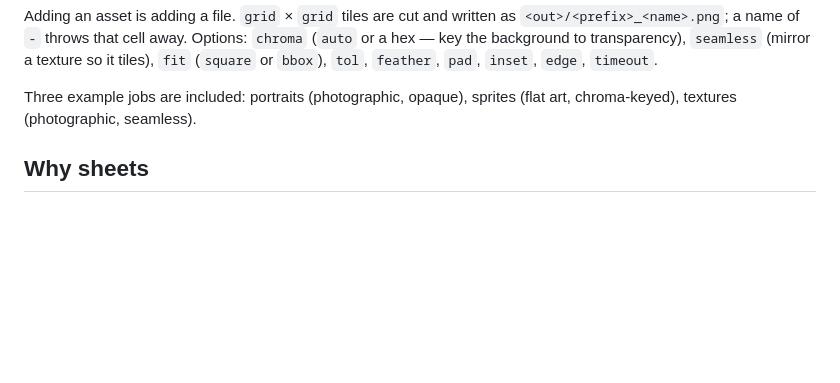
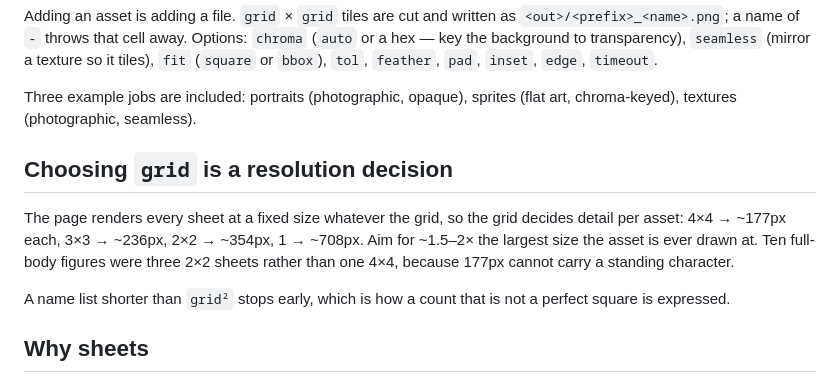
Before and after one commit to javimosch/linux-use, a Markdown page: contrib/sheetgen/README.md, the part around the change. Rendered like a GitHub page; blank space fills up the shorter version.

Commit message:
sheetgen: document grid as a resolution decision
The page renders every sheet at a fixed size whatever the grid, so grid picks
detail per asset rather than merely batching: 4x4 gives ~177px a tile, 2x2
gives ~354px, for the same one generation. Aim for 1.5-2x the largest size the
asset is ever drawn at. Ten full-body heroes were three 2x2 sheets rather than
one 4x4 for exactly this reason.

Co-Authored-By: Claude Opus 5 <noreply@anthropic.com>

```diff
--- a/contrib/sheetgen/README.md
+++ b/contrib/sheetgen/README.md
@@ -62,6 +62,17 @@ Adding an asset is adding a file. `grid` × `grid` tiles are cut and written as
 
 Three example jobs are included: portraits (photographic, opaque), sprites
 (flat art, chroma-keyed), textures (photographic, seamless).
+
+## Choosing `grid` is a resolution decision
+
+The page renders every sheet at a fixed size whatever the grid, so the grid
+decides detail per asset: 4×4 → ~177px each, 3×3 → ~236px, 2×2 → ~354px,
+1 → ~708px. Aim for ~1.5–2× the largest size the asset is ever drawn at. Ten
+full-body figures were three 2×2 sheets rather than one 4×4, because 177px
+cannot carry a standing character.
+
+A name list shorter than `grid²` stops early, which is how a count that is not
+a perfect square is expressed.
 
 ## Why sheets
 
```
